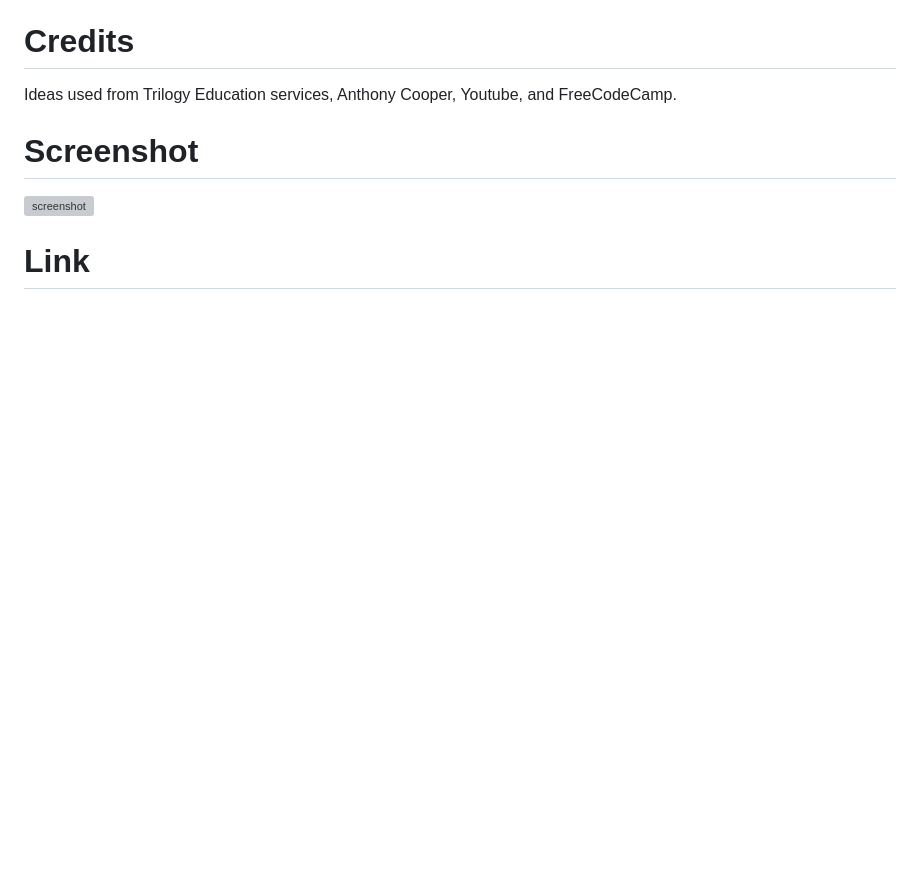
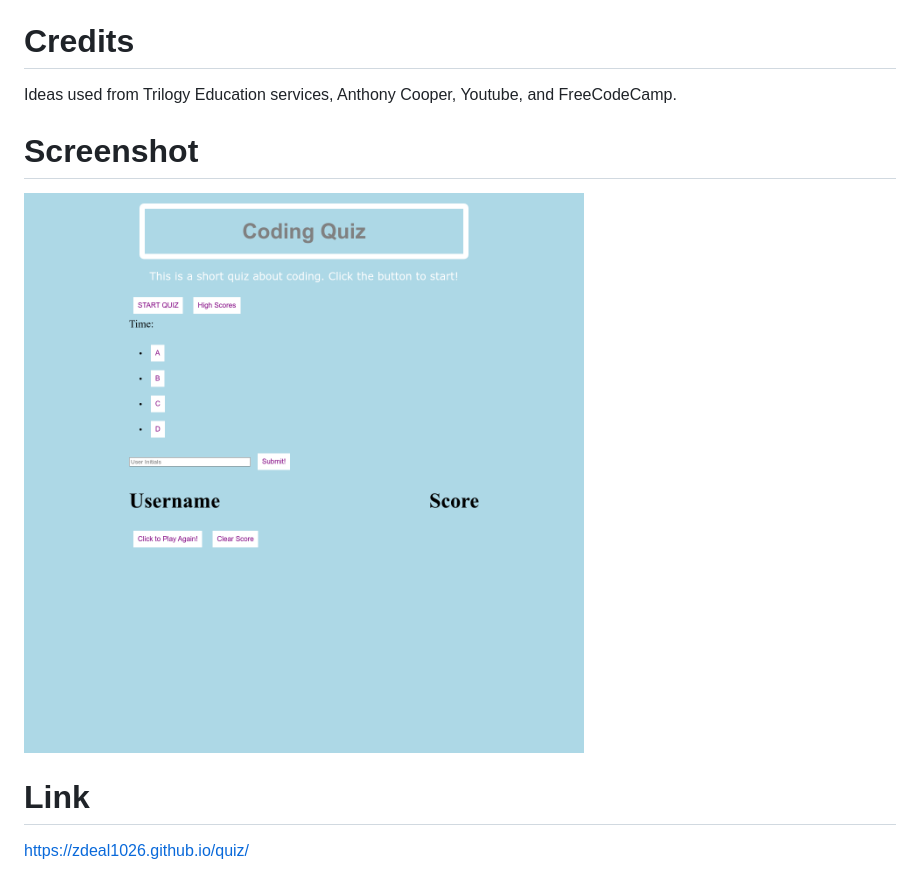
Before and after one commit to zdeal1026/quiz, a Markdown page: README.md, the part around the change. Drawn GitHub-style; pictures changed too: assets/screen.png (added); blank space fills up the shorter version; grey boxes are pictures that could not be loaded.

Commit message:
links

```diff
--- a/README.md
+++ b/README.md
@@ -40,7 +40,8 @@ Ideas used from Trilogy Education services, Anthony Cooper, Youtube, and FreeCod
 
 # Screenshot
 
-<img src="" alt="screenshot">
+<img src="assets/screen.png" alt="screenshot">
 
 
 # Link
+https://zdeal1026.github.io/quiz/
```
